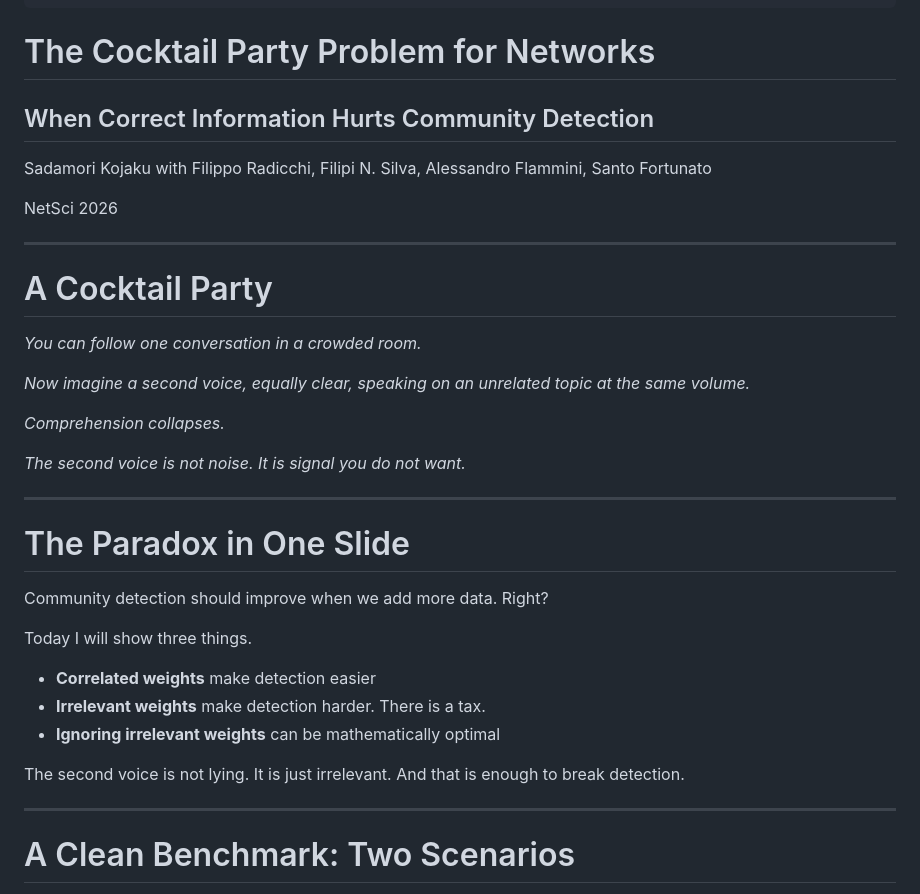
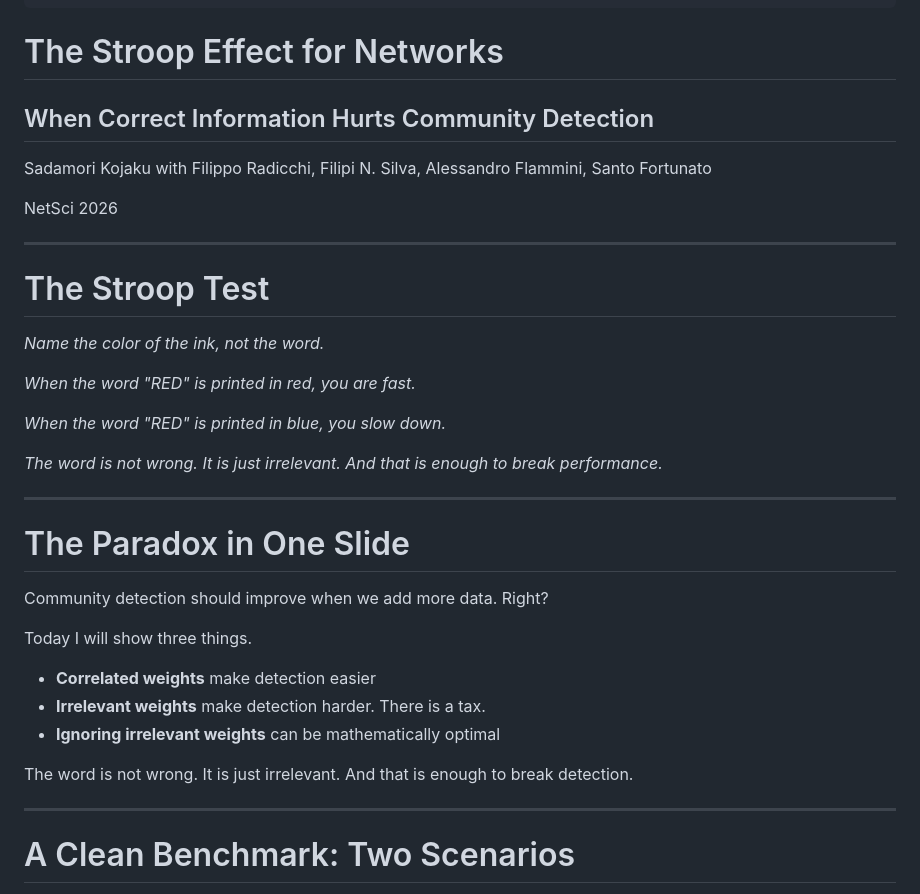
Before and after one commit to skojaku/talk-detectability-weighted-networks, a Markdown page: slides.md, the part around the change. Rendered like a GitHub page.

Commit message:
Replace cocktail party metaphor with Stroop test analogy
Co-Authored-By: Claude Opus 4.6 <noreply@anthropic.com>

```diff
--- a/slides.md
+++ b/slides.md
@@ -64,7 +64,7 @@ style: |
 
 <!-- _class: title -->
 
-# The Cocktail Party Problem for Networks
+# The Stroop Effect for Networks
 
 ## When Correct Information Hurts Community Detection
 
@@ -77,15 +77,15 @@ NetSci 2026
 
 <!-- _class: title -->
 
-# A Cocktail Party
+# The Stroop Test
 
-*You can follow one conversation in a crowded room.*
+*Name the color of the ink, not the word.*
 
-*Now imagine a second voice, equally clear, speaking on an unrelated topic at the same volume.*
+*When the word "RED" is printed in red, you are fast.*
 
-*Comprehension collapses.*
+*When the word "RED" is printed in blue, you slow down.*
 
-*The second voice is not noise. It is signal you do not want.*
+*The word is not wrong. It is just irrelevant. And that is enough to break performance.*
 
 ---
 
@@ -99,7 +99,7 @@ Today I will show three things.
 - **Irrelevant weights** make detection harder. There is a tax.
 - **Ignoring irrelevant weights** can be mathematically optimal
 
-The second voice is not lying. It is just irrelevant. And that is enough to break detection.
+The word is not wrong. It is just irrelevant. And that is enough to break detection.
 
 ---
 
```
